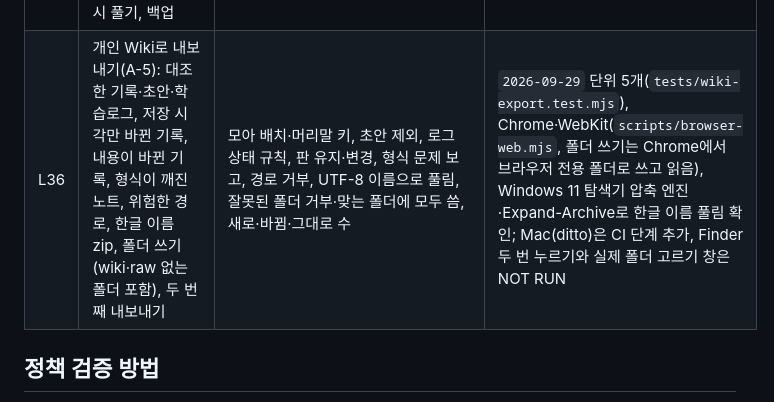
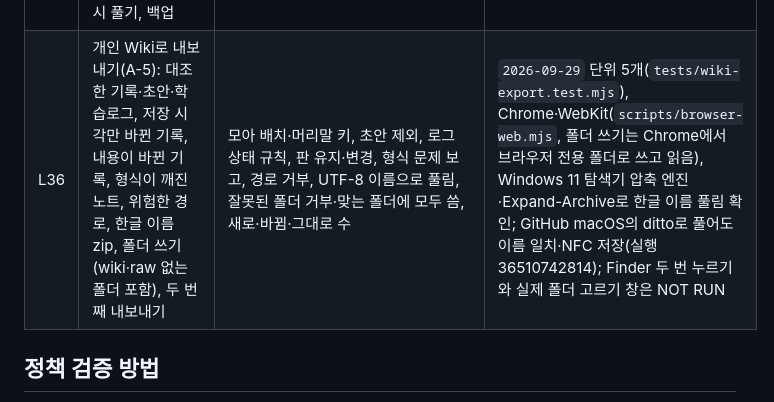
Before and after one commit to jinmin75/Challenge-Master, a Markdown page: docs/test-spec.md, the part around the change. Drawn GitHub-style.

Commit message:
L36: GitHub macOS ditto로 한글 이름 풀림 확인 기록
Co-Authored-By: Claude Opus 5.5 (1M context) <noreply@anthropic.com>

```diff
--- a/docs/test-spec.md
+++ b/docs/test-spec.md
@@ -85,7 +85,7 @@
 | L33 | 학습실(A-2): 빈 기록 저장, 첫 답안 없이 저장, 근거 없이 대조, 글자 없는 쪽 선택, 단계 이동 중 미저장 글, 대조 시작 뒤 문제·첫 답안 수정, 근거 한도·중복, 다시 풀기, 기록 삭제, 백업·복원 | 잠긴 단추마다 이유 문구, 저장 직후 새로고침 없이 다음 단계, 대조 시작 뒤 문제·첫 답안 읽기 전용·저장값 유지, 근거 글자 복사(초과분 잘림 표시), 다시 풀기는 빈 답안·같은 문제, 백업에 학습 기록 포함·복원 | `2026-09-29` 단위 6개(`tests/study-session.test.mjs`), Chrome·WebKit(`scripts/browser-web.mjs`) 통과 |
 | L34 | 오답노트(A-3): 원인 고르기(목록 밖·중복·범위 밖 시간), 복습일 전후, 계획 시작·재계획·쉬는 날, 복습 기록 뒤 다음 복습일, 계획에 든 복습의 날짜 변경, 계획 밖 복습 직접 완료, 주간 예측 | 복습일 전에는 과업 없음, 복습일에 복습 몫 안에서 전량 배정, 기록으로 완료, 완료 뒤 재계획 오류 없음·다시 배정 안 됨, 새 복습일에 새 과업, 계획에 든 복습의 날짜 변경 거부·이유 표시, 탭 수·목록 갱신, 복습 뒤 확인 분 증가 | `2026-09-29` 단위 4개(`tests/study-notes.test.mjs`, 실제 계획 엔진으로 재계획·주간 예측 포함), Chrome·WebKit(`scripts/browser-web.mjs`) 2회 연속 통과 |
 | L35 | 학습로그와 마무리(A-4): 유형별 시작 내용, 빈 내용, 목록 밖 유형·확인 상태, 로그 고치기·지우기, 대조 전·수정 답안 전 마무리, 요약 두 번 승인, 다시 풀기, 백업 | 3·4단 내용으로 시작, 빈 내용은 잠김 이유 표시, 대조 근거가 있으면 「자료 근거 있음」·근거 쪽 기록, 저장된 로그의 유형 유지, 마무리 잠김 이유, 초안에 로그 줄별 나열, 요약은 하나만 남고 다시 승인하면 갱신, 다시 풀기는 요약 없이 시작, 백업에 로그·요약 포함 | `2026-09-29` 단위 4개(`tests/study-logs.test.mjs`), Chrome·WebKit(`scripts/browser-web.mjs`) 2회 연속 통과 |
-| L36 | 개인 Wiki로 내보내기(A-5): 대조한 기록·초안·학습로그, 저장 시각만 바뀐 기록, 내용이 바뀐 기록, 형식이 깨진 노트, 위험한 경로, 한글 이름 zip, 폴더 쓰기(wiki·raw 없는 폴더 포함), 두 번째 내보내기 | 모아 배치·머리말 키, 초안 제외, 로그 상태 규칙, 판 유지·변경, 형식 문제 보고, 경로 거부, UTF-8 이름으로 풀림, 잘못된 폴더 거부·맞는 폴더에 모두 씀, 새로·바뀜·그대로 수 | `2026-09-29` 단위 5개(`tests/wiki-export.test.mjs`), Chrome·WebKit(`scripts/browser-web.mjs`, 폴더 쓰기는 Chrome에서 브라우저 전용 폴더로 쓰고 읽음), Windows 11 탐색기 압축 엔진·Expand-Archive로 한글 이름 풀림 확인; Mac(ditto)은 CI 단계 추가, Finder 두 번 누르기와 실제 폴더 고르기 창은 NOT RUN |
+| L36 | 개인 Wiki로 내보내기(A-5): 대조한 기록·초안·학습로그, 저장 시각만 바뀐 기록, 내용이 바뀐 기록, 형식이 깨진 노트, 위험한 경로, 한글 이름 zip, 폴더 쓰기(wiki·raw 없는 폴더 포함), 두 번째 내보내기 | 모아 배치·머리말 키, 초안 제외, 로그 상태 규칙, 판 유지·변경, 형식 문제 보고, 경로 거부, UTF-8 이름으로 풀림, 잘못된 폴더 거부·맞는 폴더에 모두 씀, 새로·바뀜·그대로 수 | `2026-09-29` 단위 5개(`tests/wiki-export.test.mjs`), Chrome·WebKit(`scripts/browser-web.mjs`, 폴더 쓰기는 Chrome에서 브라우저 전용 폴더로 쓰고 읽음), Windows 11 탐색기 압축 엔진·Expand-Archive로 한글 이름 풀림 확인; GitHub macOS의 ditto로 풀어도 이름 일치·NFC 저장(실행 36510742814); Finder 두 번 누르기와 실제 폴더 고르기 창은 NOT RUN |
 
 ## 정책 검증 방법
 
```
